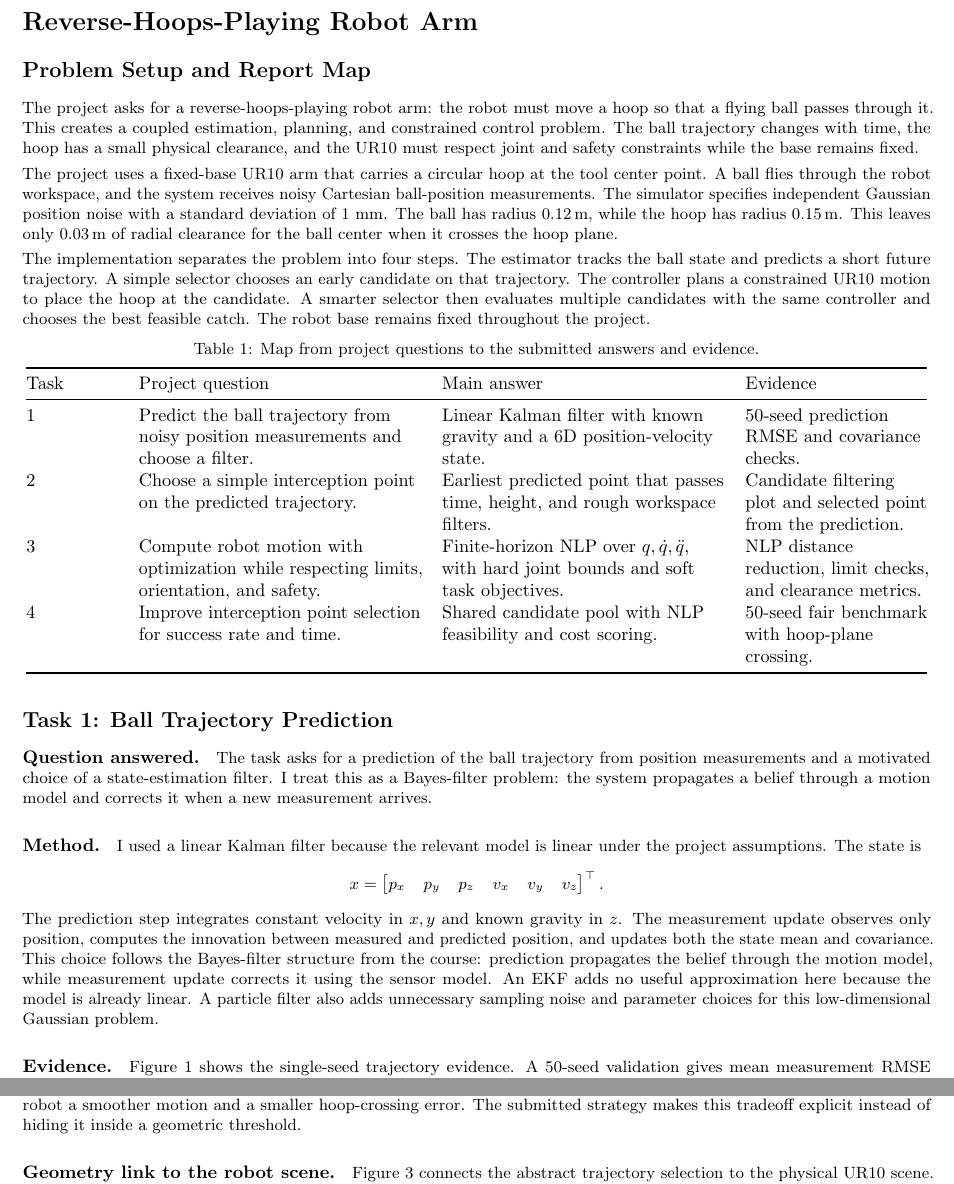
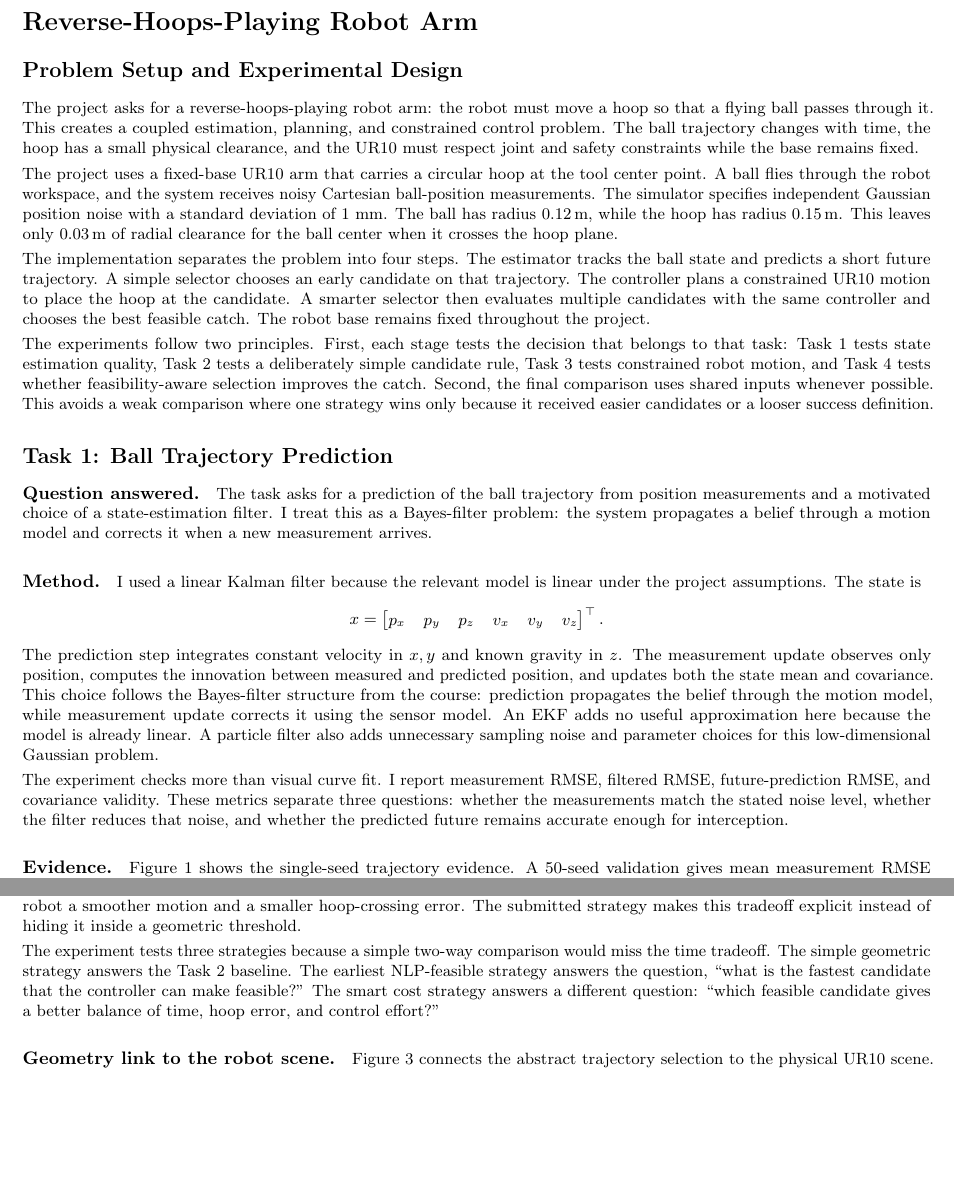
Before and after one commit to linenmin/Robotics_Enmin_Kaixi, a LaTeX document (Project/report_template/template.tex): two parts of pages 2 and 4 of 7, joined at a grey line, cut so that both start at the same text, the shorter picture padded with empty space. Compiled offline with pdfLaTeX.

Commit message:
docs(project): clarify experiment rationale
Remove the report-map table and revise the report to emphasize experimental design choices, method selection, validation metrics, and fair benchmark construction across Tasks 1-4.

```diff
--- a/Project/report_template/template.tex
+++ b/Project/report_template/template.tex
@@ -22,7 +22,6 @@
 \setlength{\intextsep}{6pt plus 2pt minus 2pt}
 \captionsetup{font=small, skip=4pt}
 \renewcommand{\arraystretch}{1.03}
-\newcolumntype{L}[1]{>{\raggedright\arraybackslash}p{#1}}
 \raggedbottom
 \setcounter{topnumber}{3}
 \setcounter{bottomnumber}{2}
@@ -42,7 +41,7 @@
 
 \section*{Reverse-Hoops-Playing Robot Arm}
 
-\subsection*{Problem Setup and Report Map}
+\subsection*{Problem Setup and Experimental Design}
 
 The project asks for a reverse-hoops-playing robot arm: the robot must move a hoop so that a flying ball passes through it. This creates a coupled estimation, planning, and constrained control problem. The ball trajectory changes with time, the hoop has a small physical clearance, and the UR10 must respect joint and safety constraints while the base remains fixed.
 
@@ -50,21 +49,7 @@ The project uses a fixed-base UR10 arm that carries a circular hoop at the tool
 
 The implementation separates the problem into four steps. The estimator tracks the ball state and predicts a short future trajectory. A simple selector chooses an early candidate on that trajectory. The controller plans a constrained UR10 motion to place the hoop at the candidate. A smarter selector then evaluates multiple candidates with the same controller and chooses the best feasible catch. The robot base remains fixed throughout the project.
 
-\begin{table}[H]
-\centering
-\caption{Map from project questions to the submitted answers and evidence.}
-\label{tab:question-map}
-\begin{tabular}{@{}L{0.10\linewidth}L{0.31\linewidth}L{0.31\linewidth}L{0.20\linewidth}@{}}
-\toprule
-Task & Project question & Main answer & Evidence \\
-\midrule
-1 & Predict the ball trajectory from noisy position measurements and choose a filter. & Linear Kalman filter with known gravity and a 6D position-velocity state. & 50-seed prediction RMSE and covariance checks. \\
-2 & Choose a simple interception point on the predicted trajectory. & Earliest predicted point that passes time, height, and rough workspace filters. & Candidate filtering plot and selected point from the prediction. \\
-3 & Compute robot motion with optimization while respecting limits, orientation, and safety. & Finite-horizon NLP over \(q,\dot q,\ddot q\), with hard joint bounds and soft task objectives. & NLP distance reduction, limit checks, and clearance metrics. \\
-4 & Improve interception point selection for success rate and time. & Shared candidate pool with NLP feasibility and cost scoring. & 50-seed fair benchmark with hoop-plane crossing. \\
-\bottomrule
-\end{tabular}
-\end{table}
+The experiments follow two principles. First, each stage tests the decision that belongs to that task: Task 1 tests state estimation quality, Task 2 tests a deliberately simple candidate rule, Task 3 tests constrained robot motion, and Task 4 tests whether feasibility-aware selection improves the catch. Second, the final comparison uses shared inputs whenever possible. This avoids a weak comparison where one strategy wins only because it received easier candidates or a looser success definition.
 
 \subsection*{Task 1: Ball Trajectory Prediction}
 
@@ -77,6 +62,8 @@ I used a linear Kalman filter because the relevant model is linear under the pro
 x=\begin{bmatrix}p_x&p_y&p_z&v_x&v_y&v_z\end{bmatrix}^\top .
 \]
 The prediction step integrates constant velocity in \(x,y\) and known gravity in \(z\). The measurement update observes only position, computes the innovation between measured and predicted position, and updates both the state mean and covariance. This choice follows the Bayes-filter structure from the course: prediction propagates the belief through the motion model, while measurement update corrects it using the sensor model. An EKF adds no useful approximation here because the model is already linear. A particle filter also adds unnecessary sampling noise and parameter choices for this low-dimensional Gaussian problem.
+
+The experiment checks more than visual curve fit. I report measurement RMSE, filtered RMSE, future-prediction RMSE, and covariance validity. These metrics separate three questions: whether the measurements match the stated noise level, whether the filter reduces that noise, and whether the predicted future remains accurate enough for interception.
 
 \paragraph{Evidence.}
 Figure~\ref{fig:task1} shows the single-seed trajectory evidence. A 50-seed validation gives mean measurement RMSE \(1.74\,\mathrm{mm}\), mean filtered RMSE \(0.90\,\mathrm{mm}\), and mean 0.5 s future-prediction RMSE \(3.51\,\mathrm{mm}\). The 95th percentile future-prediction RMSE is \(6.35\,\mathrm{mm}\), well below the \(30\,\mathrm{mm}\) hoop tolerance. The covariance matrix remained symmetric and positive semidefinite for all seeds.
@@ -145,6 +136,8 @@ The smarter selector uses the same predicted trajectory but changes the decision
 
 The candidate score represents the tradeoff discussed in the course material on optimal control and smooth motion. Earlier catches reduce interception time, but they usually require larger joint velocity and acceleration. Later catches may give the robot a smoother motion and a smaller hoop-crossing error. The submitted strategy makes this tradeoff explicit instead of hiding it inside a geometric threshold.
 
+The experiment tests three strategies because a simple two-way comparison would miss the time tradeoff. The simple geometric strategy answers the Task 2 baseline. The earliest NLP-feasible strategy answers the question, ``what is the fastest candidate that the controller can make feasible?'' The smart cost strategy answers a different question: ``which feasible candidate gives a better balance of time, hoop error, and control effort?''
+
 \paragraph{Geometry link to the robot scene.}
 Figure~\ref{fig:side} connects the abstract trajectory selection to the physical UR10 scene. The red marker shows the simple geometric choice. The yellow marker shows the smart choice. The green ball indicates the physical catch instance. The side-view rendering uses the same viewpoint as the trajectory plot, so the parabolic ball path and the mesh scene describe the same geometry.
 
```
Also changed, not shown: Project/progress.md (+28 -0 lines), Project/report_template/final_report_revised.pdf (added), Project/report_template/rendered_pages/page-2.png, Project/report_template/rendered_pages/page-3.png, Project/report_template/rendered_pages/page-4.png, Project/report_template/rendered_pages/page-5.png, Project/report_template/rendered_pages/page-6.png, Project/report_template/template.tex (12 more changed lines).
